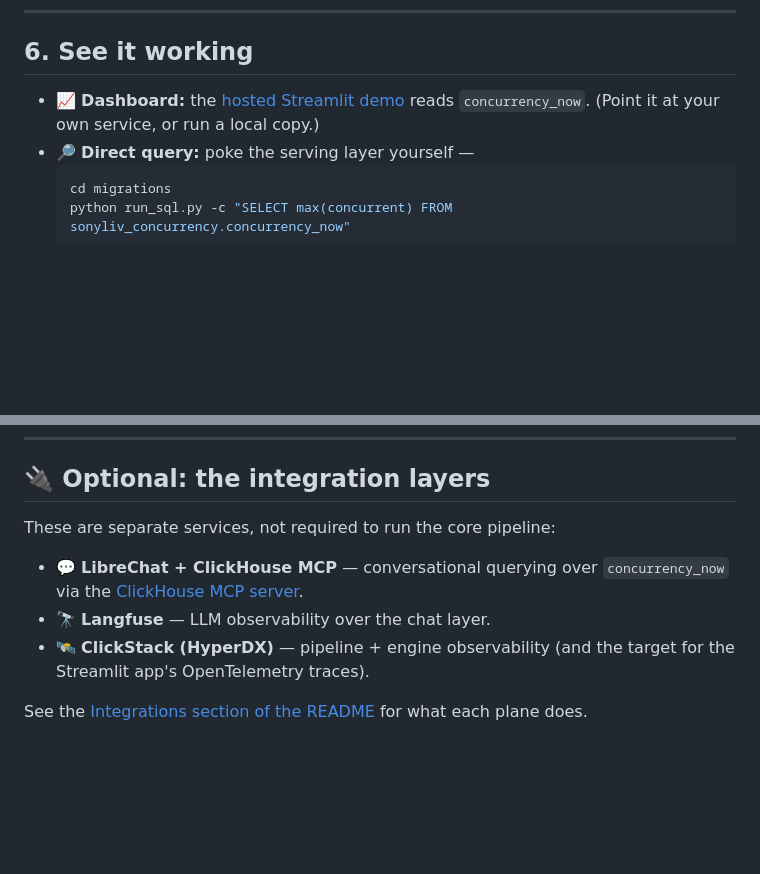
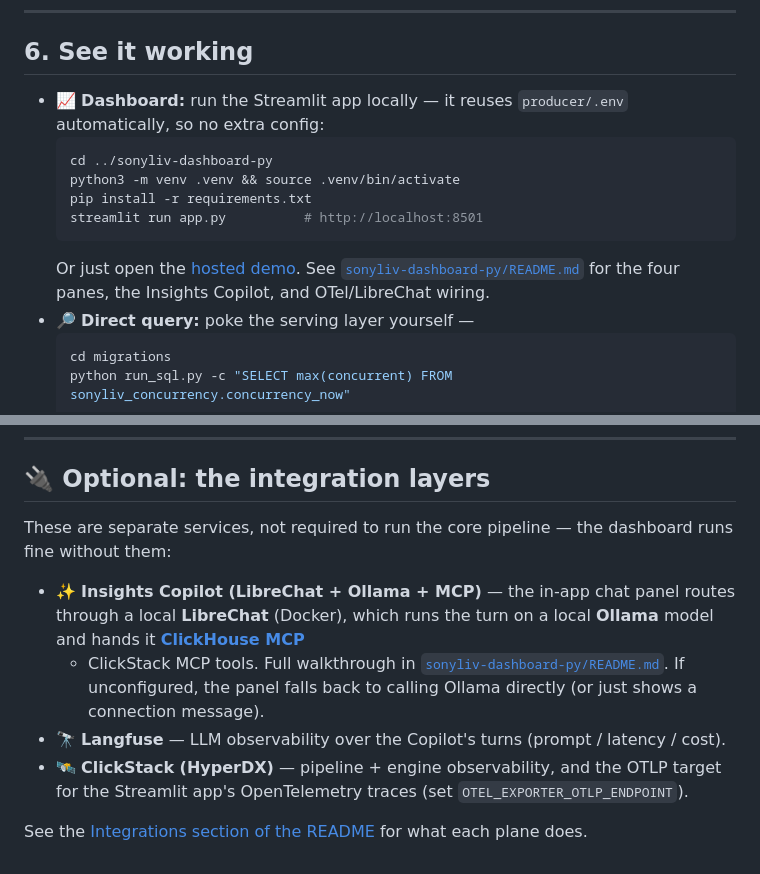
Before and after one commit to Nikhil-Wagh/clickathon26, a Markdown page: SETUP.md, 2 parts joined by grey strips. GitHub-like rendering; blank space fills up the shorter version.

````diff
--- a/SETUP.md
+++ b/SETUP.md
@@ -146,8 +146,17 @@ in real time.
 
 ## 6. See it working
 
-- 📈 **Dashboard:** the [hosted Streamlit demo](https://snorlax.streamlit.app/)
-  reads `concurrency_now`. (Point it at your own service, or run a local copy.)
+- 📈 **Dashboard:** run the Streamlit app locally — it reuses `producer/.env`
+  automatically, so no extra config:
+  ```bash
+  cd ../sonyliv-dashboard-py
+  python3 -m venv .venv && source .venv/bin/activate
+  pip install -r requirements.txt
+  streamlit run app.py          # http://localhost:8501
+  ```
+  Or just open the [hosted demo](https://snorlax.streamlit.app/). See
+  [`sonyliv-dashboard-py/README.md`](sonyliv-dashboard-py/README.md) for the four
+  panes, the Insights Copilot, and OTel/LibreChat wiring.
 - 🔎 **Direct query:** poke the serving layer yourself —
   ```bash
   cd migrations
@@ -203,13 +212,19 @@ sealed-dataset ("unseen day") replay so nothing leaks between runs.
 
 ## 🔌 Optional: the integration layers
 
-These are separate services, not required to run the core pipeline:
+These are separate services, not required to run the core pipeline — the
+dashboard runs fine without them:
 
-- 💬 **LibreChat + ClickHouse MCP** — conversational querying over `concurrency_now`
-  via the [ClickHouse MCP server](https://github.com/ClickHouse/mcp-clickhouse).
-- 🔭 **Langfuse** — LLM observability over the chat layer.
-- 🛰️ **ClickStack (HyperDX)** — pipeline + engine observability (and the target for
-  the Streamlit app's OpenTelemetry traces).
+- ✨ **Insights Copilot (LibreChat + Ollama + MCP)** — the in-app chat panel routes
+  through a local **LibreChat** (Docker), which runs the turn on a local **Ollama**
+  model and hands it **[ClickHouse MCP](https://github.com/ClickHouse/mcp-clickhouse)**
+  + ClickStack MCP tools. Full walkthrough in
+  [`sonyliv-dashboard-py/README.md`](sonyliv-dashboard-py/README.md#connect-to-librechat).
+  If unconfigured, the panel falls back to calling Ollama directly (or just shows a
+  connection message).
+- 🔭 **Langfuse** — LLM observability over the Copilot's turns (prompt / latency / cost).
+- 🛰️ **ClickStack (HyperDX)** — pipeline + engine observability, and the OTLP target
+  for the Streamlit app's OpenTelemetry traces (set `OTEL_EXPORTER_OTLP_ENDPOINT`).
 
 See the [Integrations section of the README](README.md#-integrations--four-planes-each-with-a-job)
 for what each plane does.
````
Also changed, not shown: README.md (+30 -29 lines).
